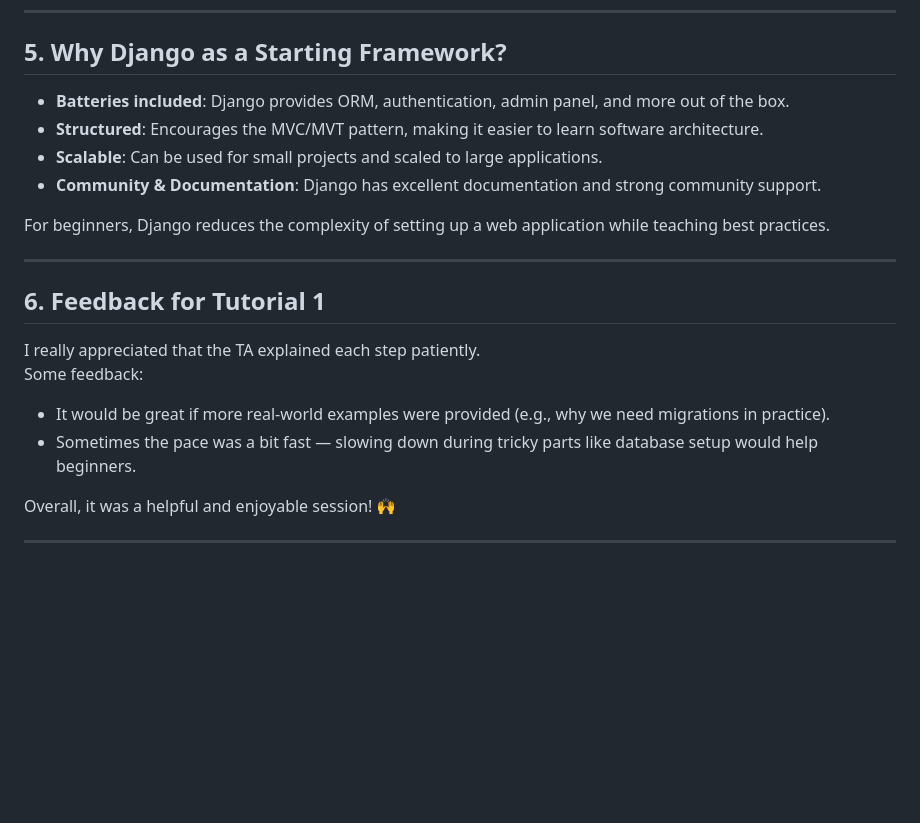
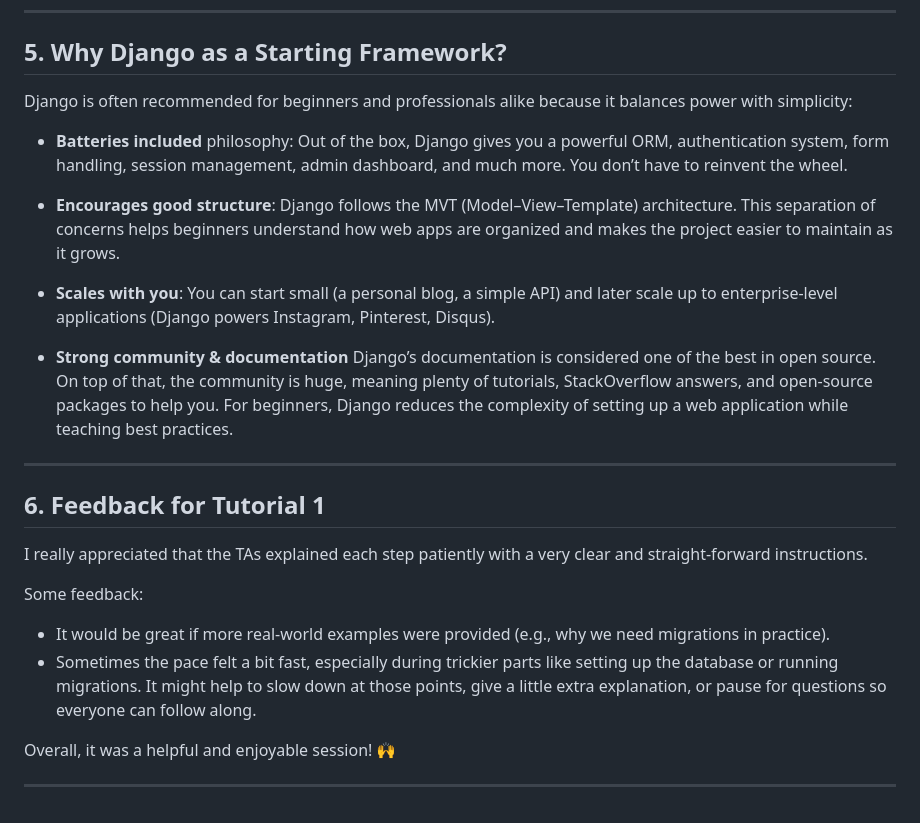
Before and after one commit to robentambayong/football-shop, a Markdown page: README.md, the part around one of its changes. Drawn GitHub-style; blank space fills up the shorter version.

```diff
--- a/README.md
+++ b/README.md
@@ -83,21 +130,29 @@ This ensures the database stays synchronized with the Python model definitions w
 
 ## 5. Why Django as a Starting Framework?
 
-- **Batteries included**: Django provides ORM, authentication, admin panel, and more out of the box.
-- **Structured**: Encourages the MVC/MVT pattern, making it easier to learn software architecture.
-- **Scalable**: Can be used for small projects and scaled to large applications.
-- **Community & Documentation**: Django has excellent documentation and strong community support.
+Django is often recommended for beginners and professionals alike because it balances power with simplicity:
 
-For beginners, Django reduces the complexity of setting up a web application while teaching best practices.
+- **Batteries included** philosophy:
+Out of the box, Django gives you a powerful ORM, authentication system, form handling, session management, admin dashboard, and much more. You don’t have to reinvent the wheel.
+
+- **Encourages good structure**:
+Django follows the MVT (Model–View–Template) architecture. This separation of concerns helps beginners understand how web apps are organized and makes the project easier to maintain as it grows.
+
+- **Scales with you**:
+You can start small (a personal blog, a simple API) and later scale up to enterprise-level applications (Django powers Instagram, Pinterest, Disqus).
+
+- **Strong community & documentation**
+Django’s documentation is considered one of the best in open source. On top of that, the community is huge, meaning plenty of tutorials, StackOverflow answers, and open-source packages to help you. For beginners, Django reduces the complexity of setting up a web application while teaching best practices.
 
 ---
 
 ## 6. Feedback for Tutorial 1
 
-I really appreciated that the TA explained each step patiently.
+I really appreciated that the TAs explained each step patiently with a very clear and straight-forward instructions.
+
 Some feedback:
 - It would be great if more real-world examples were provided (e.g., why we need migrations in practice).
-- Sometimes the pace was a bit fast — slowing down during tricky parts like database setup would help beginners.
+- Sometimes the pace felt a bit fast, especially during trickier parts like setting up the database or running migrations. It might help to slow down at those points, give a little extra explanation, or pause for questions so everyone can follow along.
 
 Overall, it was a helpful and enjoyable session! 🙌
 
```
Also changed, not shown: other parts of README.md (+82 -35 lines).
